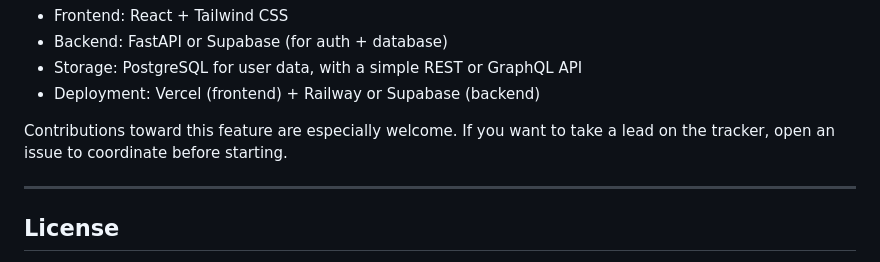
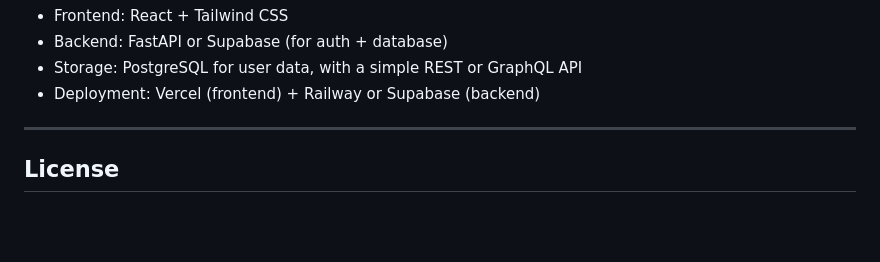
Before and after one commit to R123-RB/data-science-roadmap, a Markdown page: README.md, the part around the change. Rendered like a GitHub page; blank space fills up the shorter version.

```diff
--- a/README.md
+++ b/README.md
@@ -143,7 +143,6 @@ The roadmap currently has no way to record progress — you have to remember whe
 - Storage: PostgreSQL for user data, with a simple REST or GraphQL API
 - Deployment: Vercel (frontend) + Railway or Supabase (backend)
 
-Contributions toward this feature are especially welcome. If you want to take a lead on the tracker, open an issue to coordinate before starting.
 
 ---
 
```
